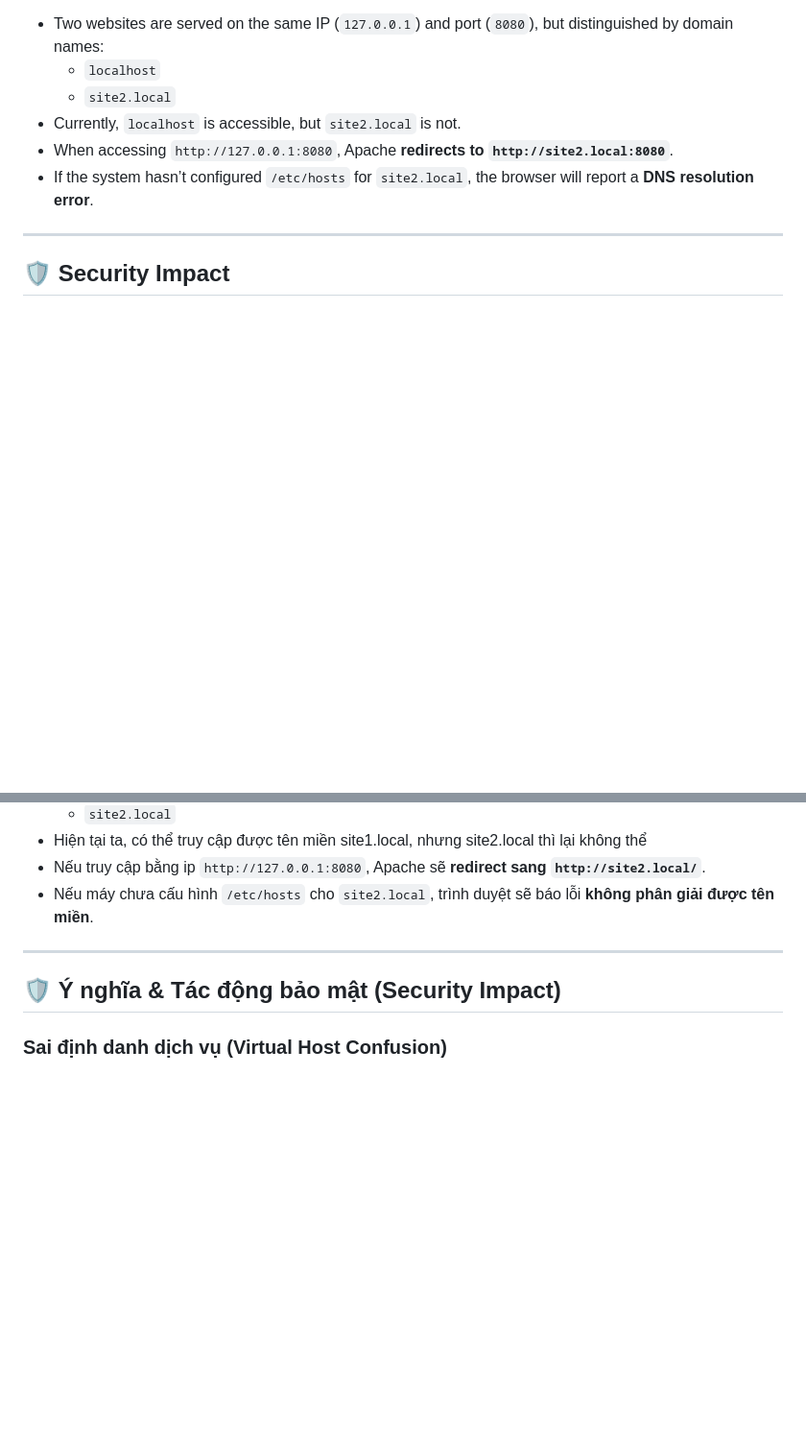
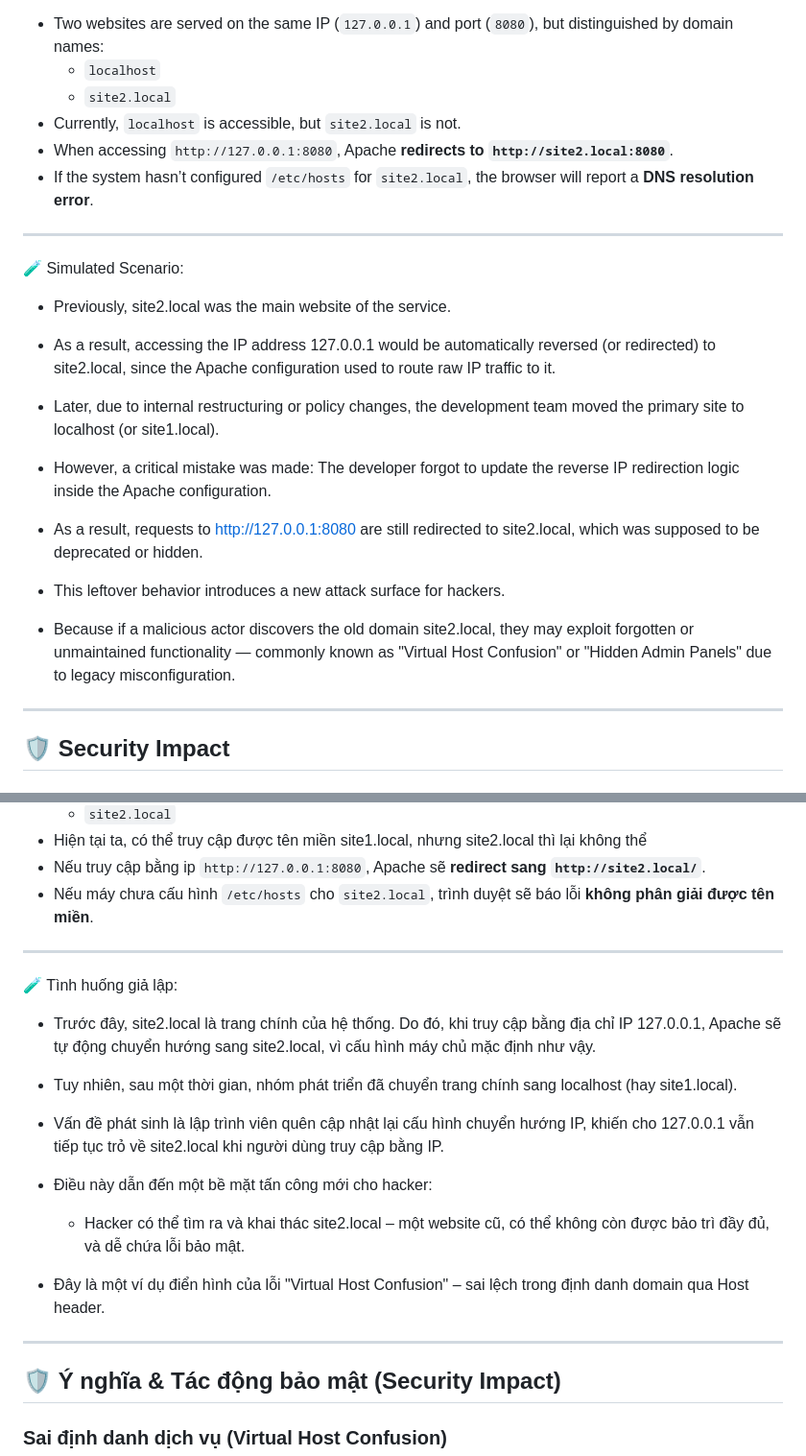
Before and after one commit to ElliotBigFan/VirtualHost, a Markdown page: README.md, 2 parts joined by grey strips. Shown at 96% size. GitHub-like rendering; blank space fills up the shorter version.

```diff
--- a/README.md
+++ b/README.md
@@ -17,6 +17,21 @@ In this environment:
 - Currently, `localhost` is accessible, but `site2.local` is not.
 - When accessing `http://127.0.0.1:8080`, Apache **redirects to `http://site2.local:8080`**.
 - If the system hasn’t configured `/etc/hosts` for `site2.local`, the browser will report a **DNS resolution error**.
+
+---
+
+🧪 Simulated Scenario:
+- Previously, site2.local was the main website of the service.
+- As a result, accessing the IP address 127.0.0.1 would be automatically reversed (or redirected) to site2.local, since the Apache configuration used to route raw IP traffic to it.
+
+- Later, due to internal restructuring or policy changes, the development team moved the primary site to localhost (or site1.local).
+
+- However, a critical mistake was made:
+The developer forgot to update the reverse IP redirection logic inside the Apache configuration.
+- As a result, requests to http://127.0.0.1:8080 are still redirected to site2.local, which was supposed to be deprecated or hidden.
+
+- This leftover behavior introduces a new attack surface for hackers.
+- Because if a malicious actor discovers the old domain site2.local, they may exploit forgotten or unmaintained functionality — commonly known as "Virtual Host Confusion" or "Hidden Admin Panels" due to legacy misconfiguration.
 
 ---
 
@@ -69,6 +84,20 @@ Trong môi trường này:
 
 ---
 
+🧪 Tình huống giả lập:
+- Trước đây, site2.local là trang chính của hệ thống.
+Do đó, khi truy cập bằng địa chỉ IP 127.0.0.1, Apache sẽ tự động chuyển hướng sang site2.local, vì cấu hình máy chủ mặc định như vậy.
+
+- Tuy nhiên, sau một thời gian, nhóm phát triển đã chuyển trang chính sang localhost (hay site1.local).
+- Vấn đề phát sinh là lập trình viên quên cập nhật lại cấu hình chuyển hướng IP, khiến cho 127.0.0.1 vẫn tiếp tục trỏ về site2.local khi người dùng truy cập bằng IP.
+
+- Điều này dẫn đến một bề mặt tấn công mới cho hacker:
+  + Hacker có thể tìm ra và khai thác site2.local – một website cũ, có thể không còn được bảo trì đầy đủ, và dễ chứa lỗi bảo mật.
+
+- Đây là một ví dụ điển hình của lỗi "Virtual Host Confusion" – sai lệch trong định danh domain qua Host header.
+
+---
+
 ## 🛡️ Ý nghĩa & Tác động bảo mật (Security Impact)
 
 ### **Sai định danh dịch vụ (Virtual Host Confusion)**
```
